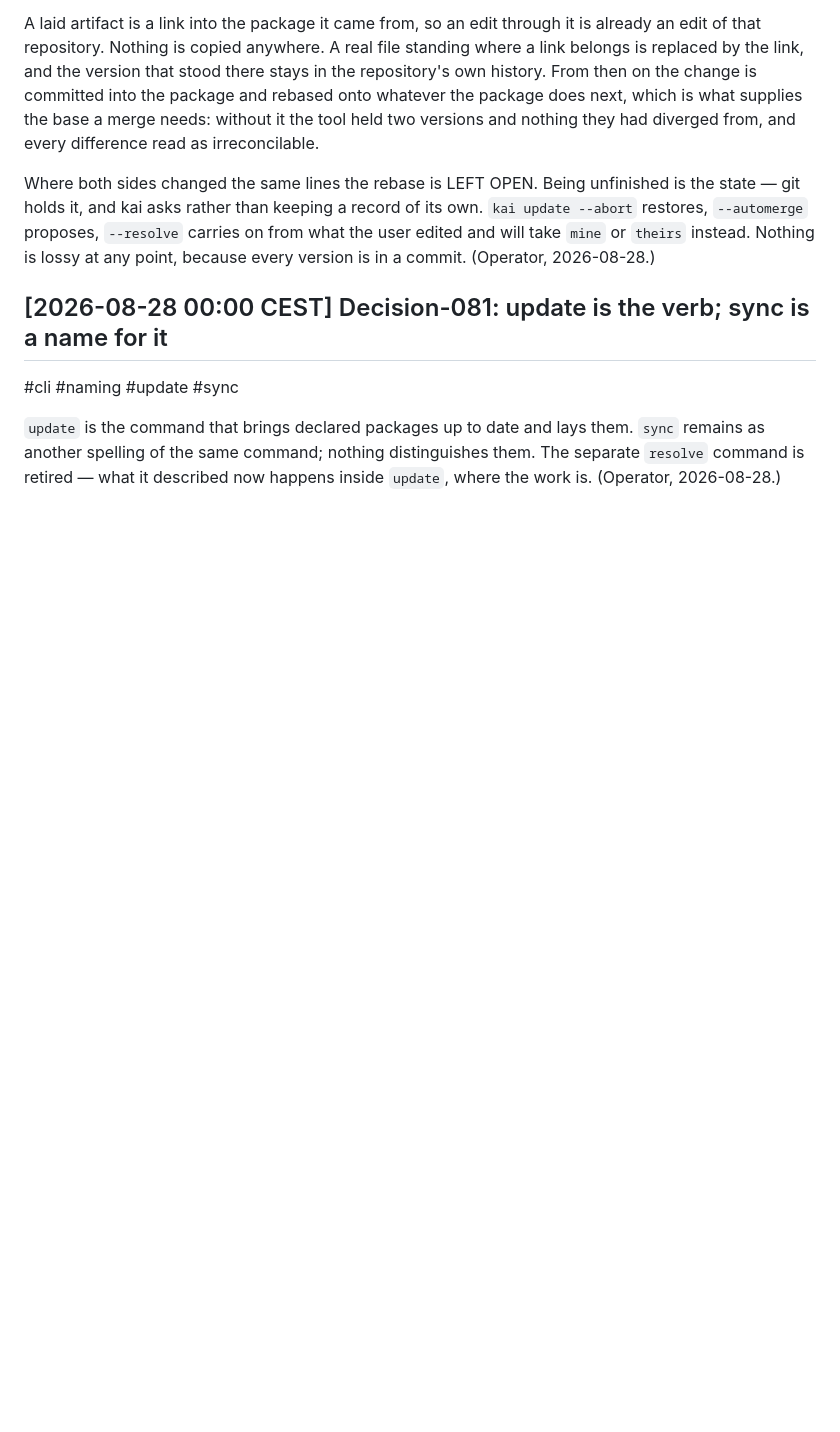
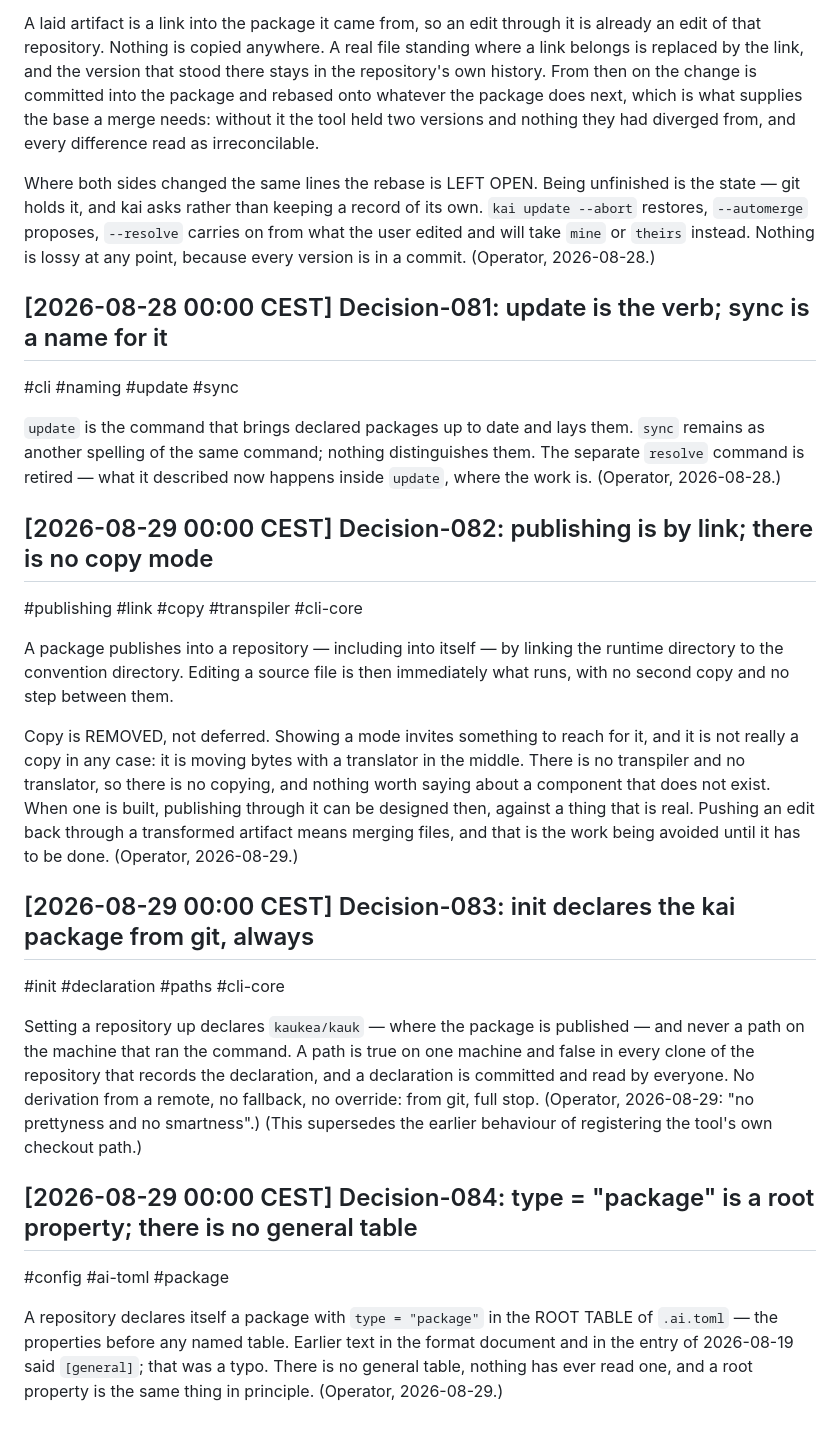
Before and after one commit to kaukea/kauk, a Markdown page: docs/decisions.md, the part around the change. Rendered like a GitHub page; blank space fills up the shorter version.

```diff
--- a/docs/decisions.md
+++ b/docs/decisions.md
@@ -1189,3 +1189,20 @@ Where both sides changed the same lines the rebase is LEFT OPEN. Being unfinishe
 #cli #naming #update #sync
 
 `update` is the command that brings declared packages up to date and lays them. `sync` remains as another spelling of the same command; nothing distinguishes them. The separate `resolve` command is retired — what it described now happens inside `update`, where the work is. (Operator, 2026-08-28.)
+
+## [2026-08-29 00:00 CEST] Decision-082: publishing is by link; there is no copy mode
+#publishing #link #copy #transpiler #cli-core
+
+A package publishes into a repository — including into itself — by linking the runtime directory to the convention directory. Editing a source file is then immediately what runs, with no second copy and no step between them.
+
+Copy is REMOVED, not deferred. Showing a mode invites something to reach for it, and it is not really a copy in any case: it is moving bytes with a translator in the middle. There is no transpiler and no translator, so there is no copying, and nothing worth saying about a component that does not exist. When one is built, publishing through it can be designed then, against a thing that is real. Pushing an edit back through a transformed artifact means merging files, and that is the work being avoided until it has to be done. (Operator, 2026-08-29.)
+
+## [2026-08-29 00:00 CEST] Decision-083: init declares the kai package from git, always
+#init #declaration #paths #cli-core
+
+Setting a repository up declares `kaukea/kauk` — where the package is published — and never a path on the machine that ran the command. A path is true on one machine and false in every clone of the repository that records the declaration, and a declaration is committed and read by everyone. No derivation from a remote, no fallback, no override: from git, full stop. (Operator, 2026-08-29: "no prettyness and no smartness".) (This supersedes the earlier behaviour of registering the tool's own checkout path.)
+
+## [2026-08-29 00:00 CEST] Decision-084: type = "package" is a root property; there is no general table
+#config #ai-toml #package
+
+A repository declares itself a package with `type = "package"` in the ROOT TABLE of `.ai.toml` — the properties before any named table. Earlier text in the format document and in the entry of 2026-08-19 said `[general]`; that was a typo. There is no general table, nothing has ever read one, and a root property is the same thing in principle. (Operator, 2026-08-29.)
```
Also changed, not shown: CHANGELOG.md (+17 -0 lines).
